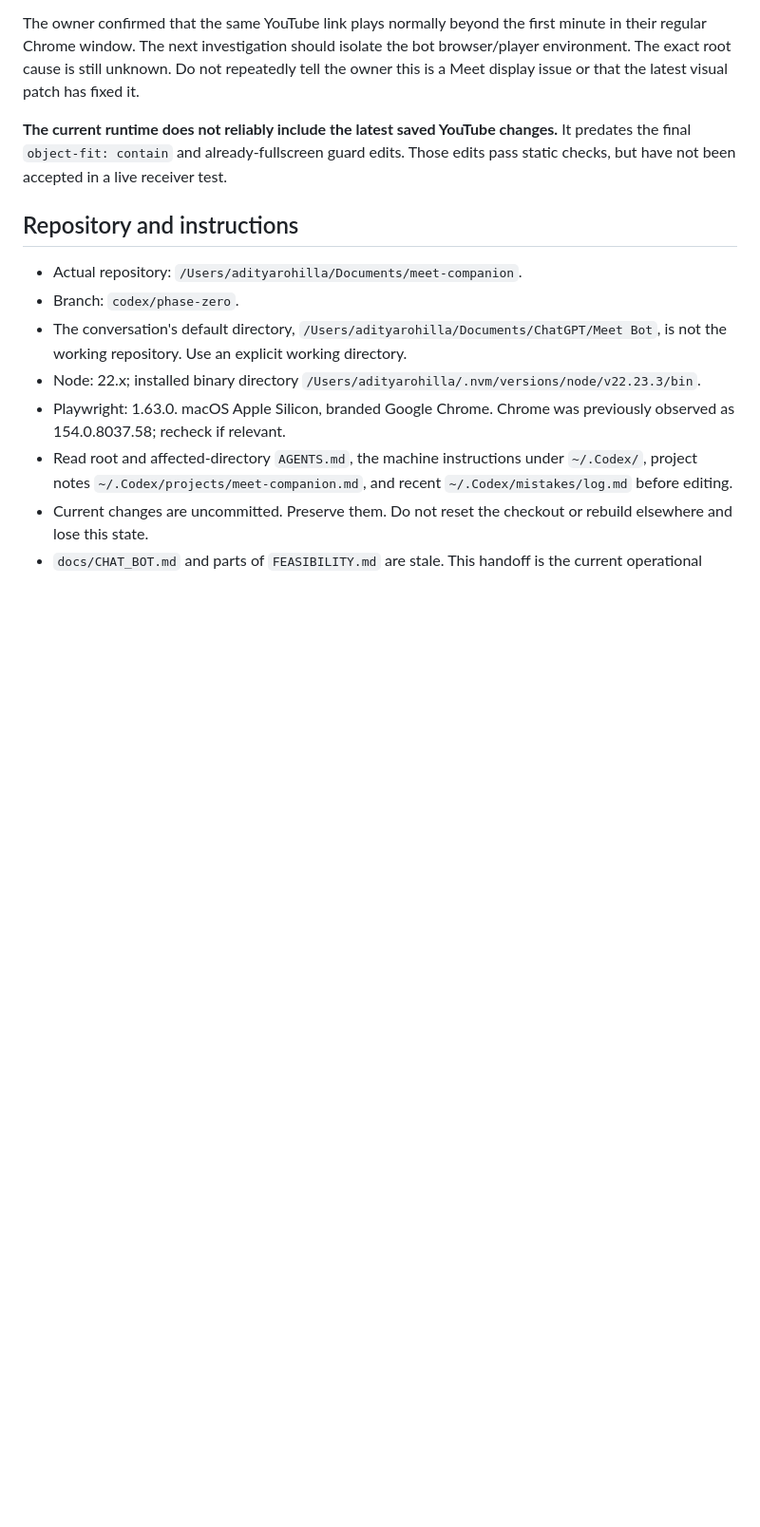
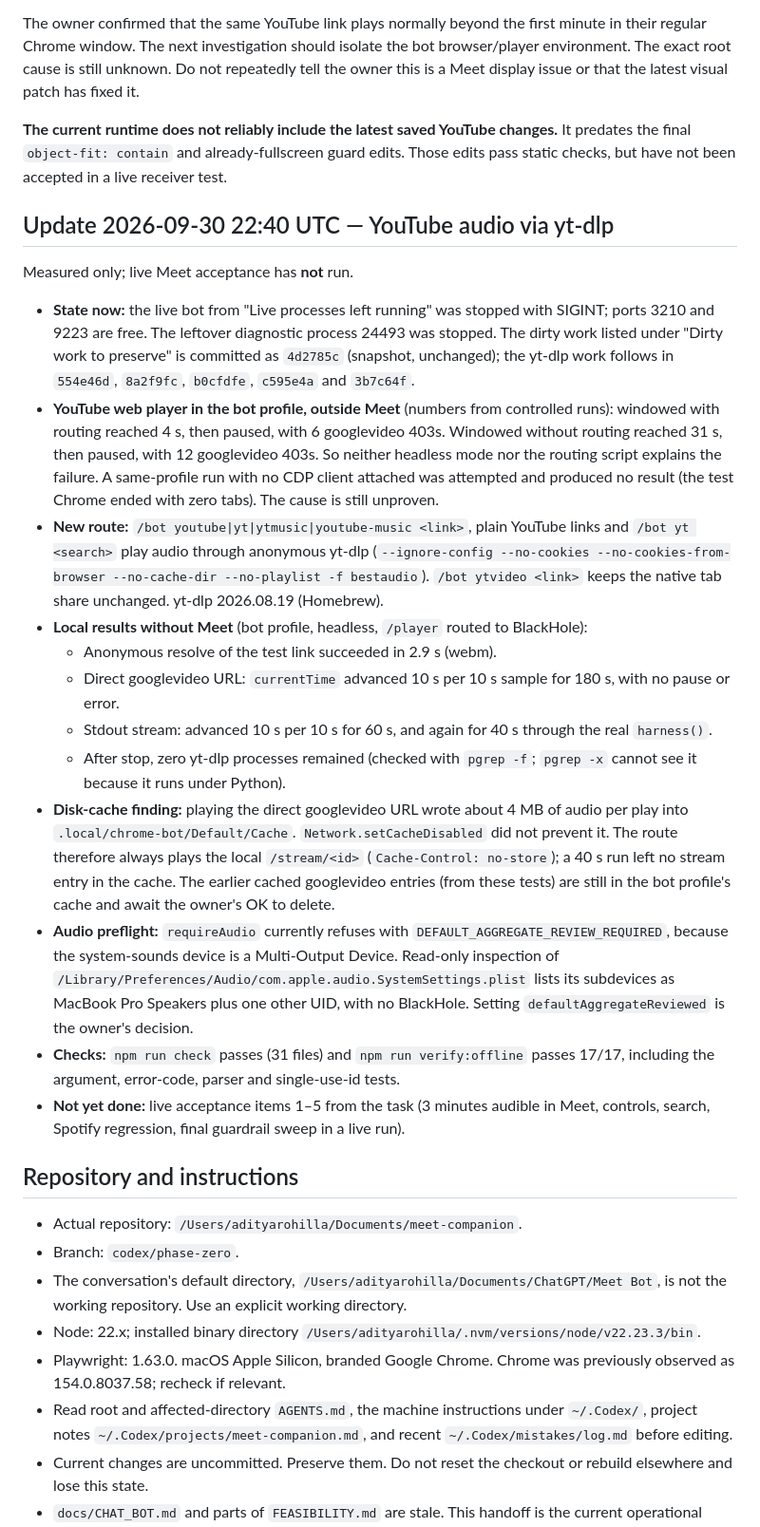
Before and after one commit to Rohilalala/meet-companion, a Markdown page: docs/HANDOFF.md, the part around the change. Shown at 95% size. Drawn GitHub-style; blank space fills up the shorter version.

Commit message:
docs: record measured yt-dlp route results in handoff

```diff
--- a/docs/HANDOFF.md
+++ b/docs/HANDOFF.md
@@ -9,6 +9,23 @@ The bot accepts `/bot` commands in Google Meet chat, plays music through BlackHo
 The owner confirmed that the same YouTube link plays normally beyond the first minute in their regular Chrome window. The next investigation should isolate the bot browser/player environment. The exact root cause is still unknown. Do not repeatedly tell the owner this is a Meet display issue or that the latest visual patch has fixed it.
 
 **The current runtime does not reliably include the latest saved YouTube changes.** It predates the final `object-fit: contain` and already-fullscreen guard edits. Those edits pass static checks, but have not been accepted in a live receiver test.
+
+## Update 2026-09-30 22:40 UTC — YouTube audio via yt-dlp
+
+Measured only; live Meet acceptance has **not** run.
+
+- **State now:** the live bot from "Live processes left running" was stopped with SIGINT; ports 3210 and 9223 are free. The leftover diagnostic process 24493 was stopped. The dirty work listed under "Dirty work to preserve" is committed as `4d2785c` (snapshot, unchanged); the yt-dlp work follows in `554e46d`, `8a2f9fc`, `b0cfdfe`, `c595e4a` and `3b7c64f`.
+- **YouTube web player in the bot profile, outside Meet** (numbers from controlled runs): windowed with routing reached 4 s, then paused, with 6 googlevideo 403s. Windowed without routing reached 31 s, then paused, with 12 googlevideo 403s. So neither headless mode nor the routing script explains the failure. A same-profile run with no CDP client attached was attempted and produced no result (the test Chrome ended with zero tabs). The cause is still unproven.
+- **New route:** `/bot youtube|yt|ytmusic|youtube-music <link>`, plain YouTube links and `/bot yt <search>` play audio through anonymous yt-dlp (`--ignore-config --no-cookies --no-cookies-from-browser --no-cache-dir --no-playlist -f bestaudio`). `/bot ytvideo <link>` keeps the native tab share unchanged. yt-dlp 2026.08.19 (Homebrew).
+- **Local results without Meet** (bot profile, headless, `/player` routed to BlackHole):
+  - Anonymous resolve of the test link succeeded in 2.9 s (webm).
+  - Direct googlevideo URL: `currentTime` advanced 10 s per 10 s sample for 180 s, with no pause or error.
+  - Stdout stream: advanced 10 s per 10 s for 60 s, and again for 40 s through the real `harness()`.
+  - After stop, zero yt-dlp processes remained (checked with `pgrep -f`; `pgrep -x` cannot see it because it runs under Python).
+- **Disk-cache finding:** playing the direct googlevideo URL wrote about 4 MB of audio per play into `.local/chrome-bot/Default/Cache`. `Network.setCacheDisabled` did not prevent it. The route therefore always plays the local `/stream/<id>` (`Cache-Control: no-store`); a 40 s run left no stream entry in the cache. The earlier cached googlevideo entries (from these tests) are still in the bot profile's cache and await the owner's OK to delete.
+- **Audio preflight:** `requireAudio` currently refuses with `DEFAULT_AGGREGATE_REVIEW_REQUIRED`, because the system-sounds device is a Multi-Output Device. Read-only inspection of `/Library/Preferences/Audio/com.apple.audio.SystemSettings.plist` lists its subdevices as MacBook Pro Speakers plus one other UID, with no BlackHole. Setting `defaultAggregateReviewed` is the owner's decision.
+- **Checks:** `npm run check` passes (31 files) and `npm run verify:offline` passes 17/17, including the argument, error-code, parser and single-use-id tests.
+- **Not yet done:** live acceptance items 1–5 from the task (3 minutes audible in Meet, controls, search, Spotify regression, final guardrail sweep in a live run).
 
 ## Repository and instructions
 
```
